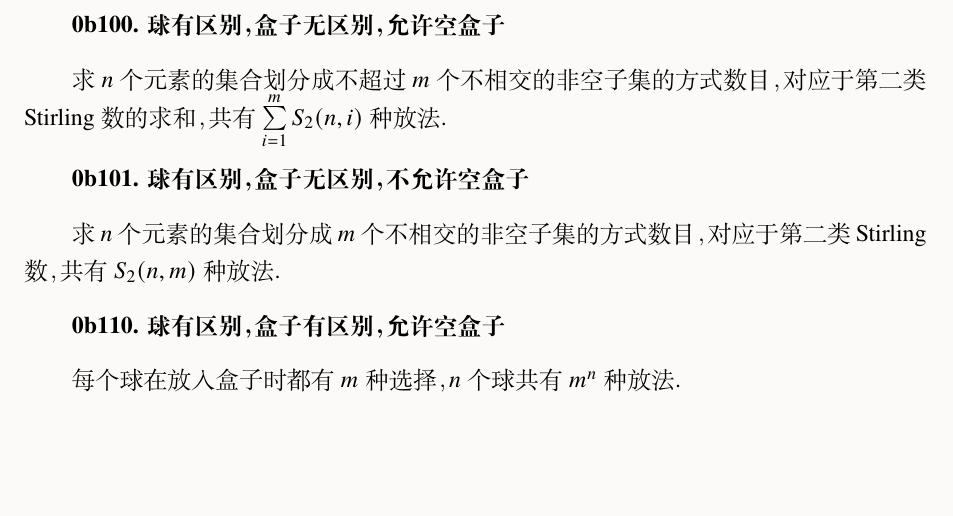
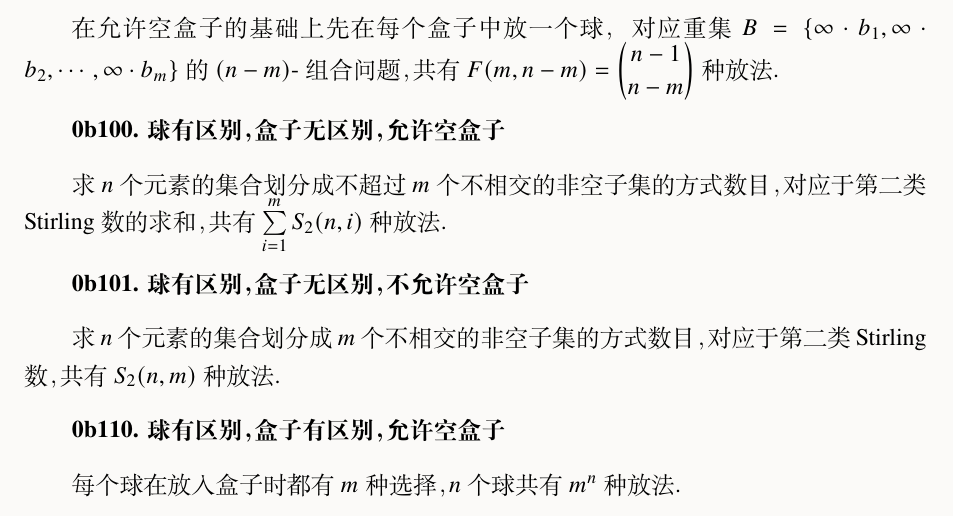
Before and after one commit to mobyw/MasterCourseNotes, a LaTeX problem sheet (CombinatorialMathematics/CombinatorialMathematicsExamples.tex): part of page 11 of 11, cut at the place of the change, the shorter picture padded with empty space. Compiled offline with XeLaTeX.

Commit message:
✨ Update solution

```diff
--- a/CombinatorialMathematics/CombinatorialMathematicsExamples.tex
+++ b/CombinatorialMathematics/CombinatorialMathematicsExamples.tex
@@ -667,6 +667,8 @@
 
     使用隔板法，在 $n$ 个球序列的 $n-1$ 个缝隙中插入 $m-1$ 个隔板以将序列分为 $m$ 份，共有 $\dbinom{n-1}{m-1}$ 种放法.
 
+    在允许空盒子的基础上先在每个盒子中放一个球，对应重集 $B=\{\infty \cdot b_1,\infty \cdot b_2,\cdots,\infty \cdot b_m\}$ 的 $(n-m)\text{-}$组合问题，共有 $F(m,n-m)=\dbinom{n-1}{n-m}$ 种放法.
+
     \textbf{0b100. 球有区别，盒子无区别，允许空盒子}
 
     求 $n$ 个元素的集合划分成不超过 $m$ 个不相交的非空子集的方式数目，对应于第二类 Stirling 数的求和，共有 $\sum\limits_{i=1}^{m} S_2(n,i)$ 种放法.
```
Also changed, not shown: CombinatorialMathematics/CombinatorialMathematicsExamples.pdf, 1 other file.
